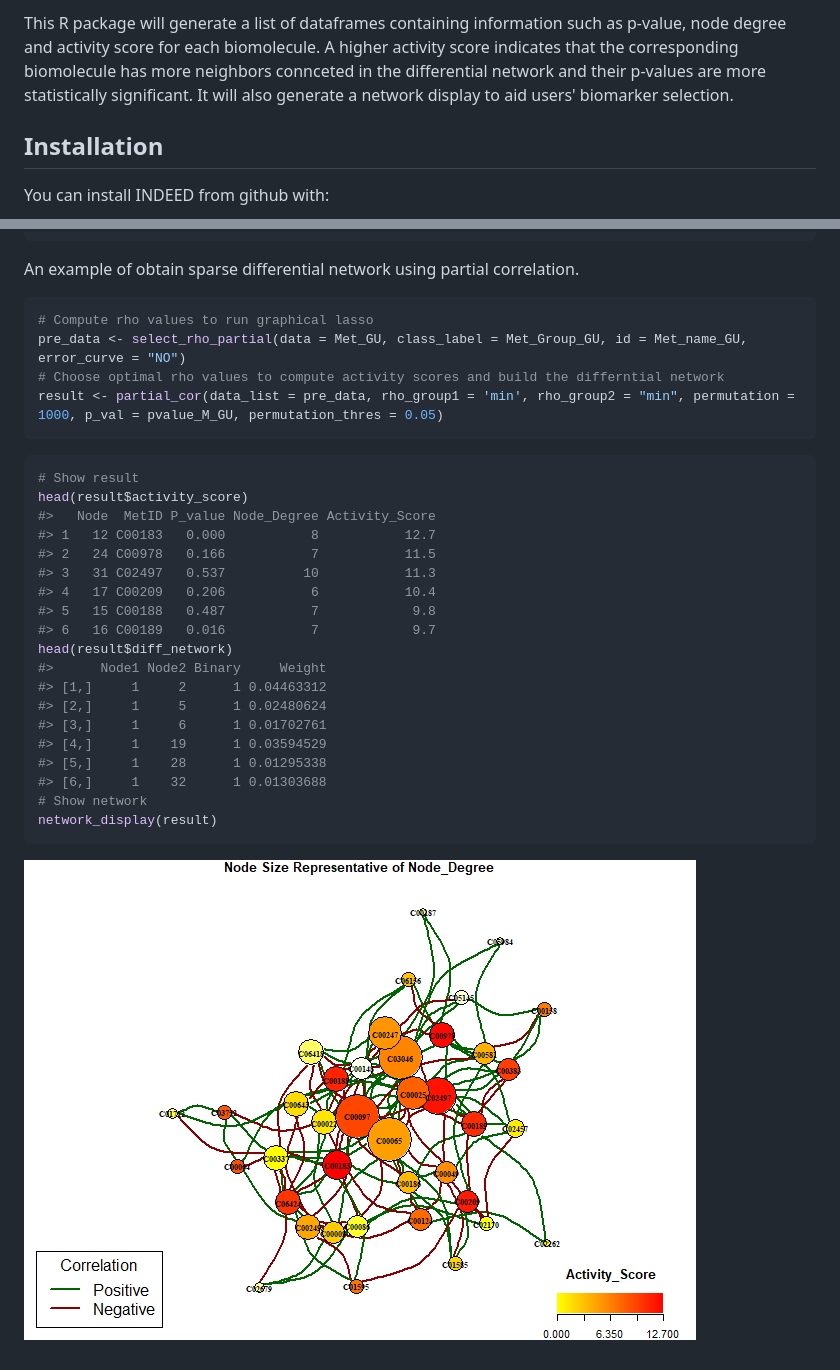
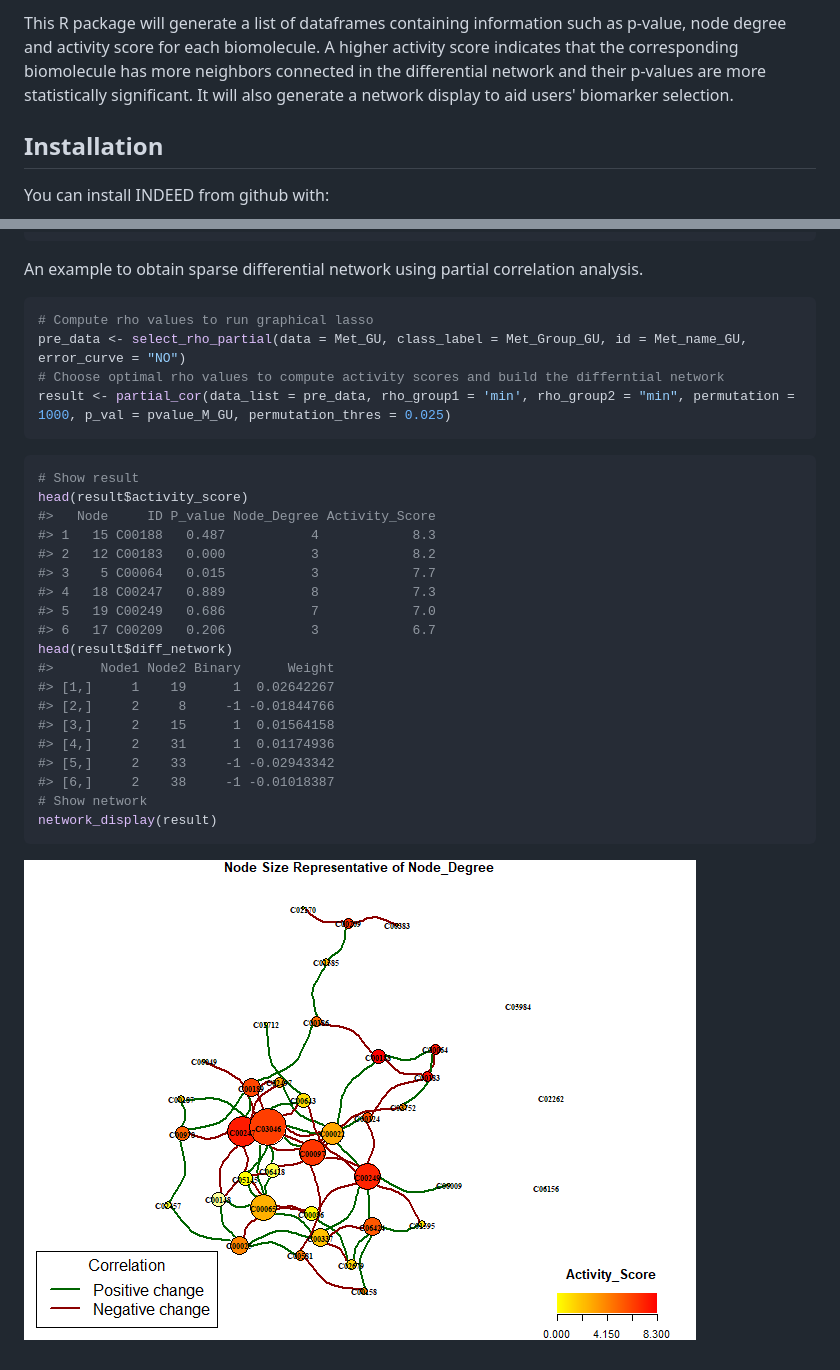
Before and after one commit to ressomlab/INDEED, a Markdown page: README.md, 2 parts joined by grey strips. Drawn GitHub-style; pictures changed too: README-unnamed-chunk-3-1.png.

Commit message:
edit R/* codes and README file

````diff
--- a/README.md
+++ b/README.md
@@ -10,5 +10,5 @@ This package implements INDEED algorithm from Zuo et. al.'s Methods paper, INDEE
 
-This R package will generate a list of dataframes containing information such as p-value, node degree and activity score for each biomolecule. A higher activity score indicates that the corresponding biomolecule has more neighbors connceted in the differential network and their p-values are more statistically significant. It will also generate a network display to aid users' biomarker selection.
+This R package will generate a list of dataframes containing information such as p-value, node degree and activity score for each biomolecule. A higher activity score indicates that the corresponding biomolecule has more neighbors connected in the differential network and their p-values are more statistically significant. It will also generate a network display to aid users' biomarker selection.
 
 Installation
 ------------
@@ -63,33 +63,33 @@ Met_name_GU[1:10]
 #>  [8] "C00097" "C00124" "C00148"
 ```
 
-An example of obtain sparse differential network using partial correlation.
+An example to obtain sparse differential network using partial correlation analysis.
 
 ``` r
 # Compute rho values to run graphical lasso
 pre_data <- select_rho_partial(data = Met_GU, class_label = Met_Group_GU, id = Met_name_GU, error_curve = "NO")
 # Choose optimal rho values to compute activity scores and build the differntial network
-result <- partial_cor(data_list = pre_data, rho_group1 = 'min', rho_group2 = "min", permutation = 1000, p_val = pvalue_M_GU, permutation_thres = 0.05)
+result <- partial_cor(data_list = pre_data, rho_group1 = 'min', rho_group2 = "min", permutation = 1000, p_val = pvalue_M_GU, permutation_thres = 0.025)
 ```
 
 ``` r
 # Show result
 head(result$activity_score)
-#>   Node  MetID P_value Node_Degree Activity_Score
-#> 1   12 C00183   0.000           8           12.7
-#> 2   24 C00978   0.166           7           11.5
-#> 3   31 C02497   0.537          10           11.3
-#> 4   17 C00209   0.206           6           10.4
-#> 5   15 C00188   0.487           7            9.8
-#> 6   16 C00189   0.016           7            9.7
+#>   Node     ID P_value Node_Degree Activity_Score
+#> 1   15 C00188   0.487           4            8.3
+#> 2   12 C00183   0.000           3            8.2
+#> 3    5 C00064   0.015           3            7.7
+#> 4   18 C00247   0.889           8            7.3
+#> 5   19 C00249   0.686           7            7.0
+#> 6   17 C00209   0.206           3            6.7
 head(result$diff_network)
-#>      Node1 Node2 Binary     Weight
-#> [1,]     1     2      1 0.04463312
-#> [2,]     1     5      1 0.02480624
-#> [3,]     1     6      1 0.01702761
-#> [4,]     1    19      1 0.03594529
-#> [5,]     1    28      1 0.01295338
-#> [6,]     1    32      1 0.01303688
+#>      Node1 Node2 Binary      Weight
+#> [1,]     1    19      1  0.02642267
+#> [2,]     2     8     -1 -0.01844766
+#> [3,]     2    15      1  0.01564158
+#> [4,]     2    31      1  0.01174936
+#> [5,]     2    33     -1 -0.02943342
+#> [6,]     2    38     -1 -0.01018387
 # Show network
 network_display(result)
 ```
````
Also changed, not shown: other parts of README.md (+1 -1 lines), 14 other files.
